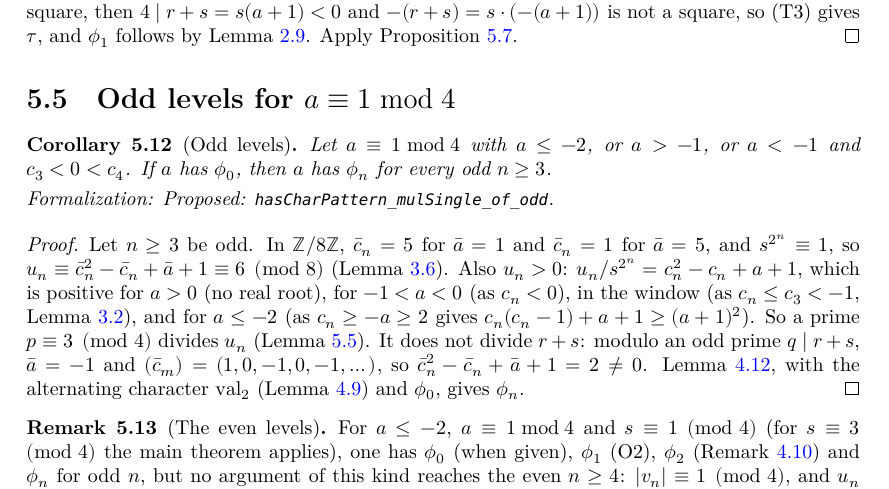
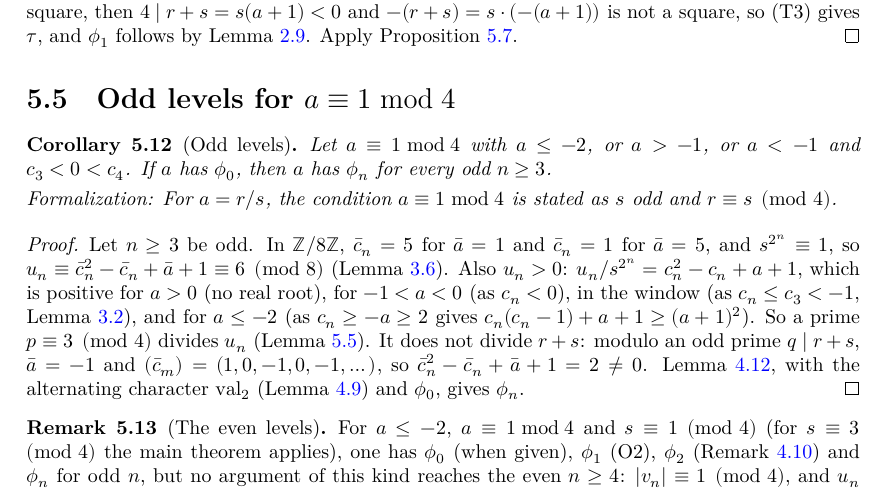
Before and after one commit to MichaelStollBayreuth/QuadraticIterates, a LaTeX thesis (blueprint/src/print.tex, which reads blueprint/src/chapters/05-main.tex): part of page 24 of 31, cut so that both start at the same text. Compiled offline with XeLaTeX.

```diff
--- a/blueprint/src/chapters/05-main.tex
+++ b/blueprint/src/chapters/05-main.tex
@@ -270,12 +270,21 @@
 \begin{corollary}[Odd levels]
   \label{cor:odd}
   \uses{lem:period2, lem:pat-dyadic, lem:jump2, lem:reduction, lem:signs, lem:window, lem:prime3}
+  \lean{QuadraticIterates.hasCharPattern_mulSingle_of_odd,
+    QuadraticIterates.exists_prime_dvd_uSeq_of_odd, QuadraticIterates.uSeq_emod_eight_of_odd,
+    QuadraticIterates.uSeq_two_mul_add_one_modEq, QuadraticIterates.uSeq_pos,
+    QuadraticIterates.cSeq_sq_sub_cSeq_add_pos_of_le_neg_two,
+    QuadraticIterates.cSeq_sq_sub_cSeq_add_pos_of_neg_one_lt,
+    QuadraticIterates.cSeq_sq_sub_cSeq_add_pos_of_odd}
+  \leanok
   Let $a \equiv 1 \bmod 4$ with $a \le -2$, or $a > -1$, or $a < -1$ and $c_3 < 0 < c_4$. If $a$
   has $\phi_0$, then $a$ has $\phi_n$ for every odd $n \ge 3$.
-  \formalnote{Proposed: \lname{hasCharPattern\_mulSingle\_of\_odd}.}
+  \formalnote{For $a = r/s$, the condition $a \equiv 1 \bmod 4$ is stated as $s$ odd and
+  $r \equiv s \pmod 4$.}
 \end{corollary}
 \begin{proof}
   \uses{lem:pat-rs}
+  \leanok
   Let $n \ge 3$ be odd. In $\ZZ/8\ZZ$, $\bar c_n = 5$ for $\bar a = 1$ and $\bar c_n = 1$ for
   $\bar a = 5$, and $s^{2^n} \equiv 1$, so $u_n \equiv \bar c_n^2 - \bar c_n + \bar a + 1 \equiv 6
   \pmod 8$ (Lemma~\ref{lem:reduction}). Also $u_n > 0$: $u_n / s^{2^n} = c_n^2 - c_n + a + 1$, which is
```
Also changed, not shown: 8 other files.
